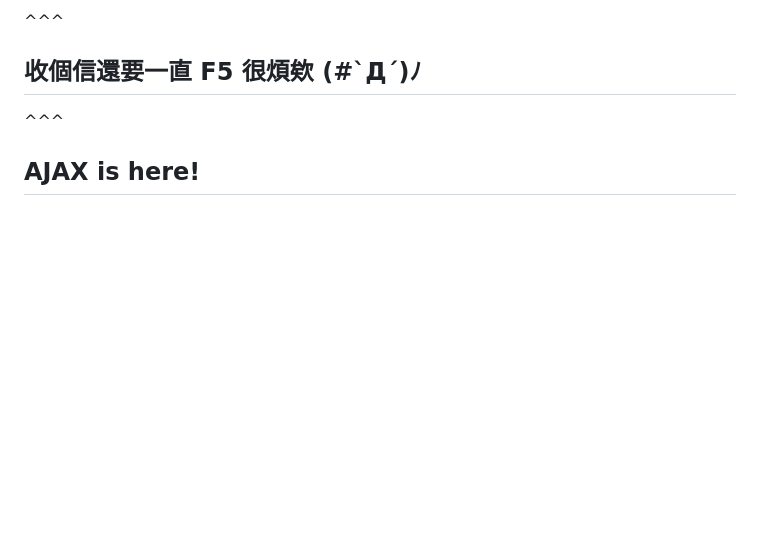
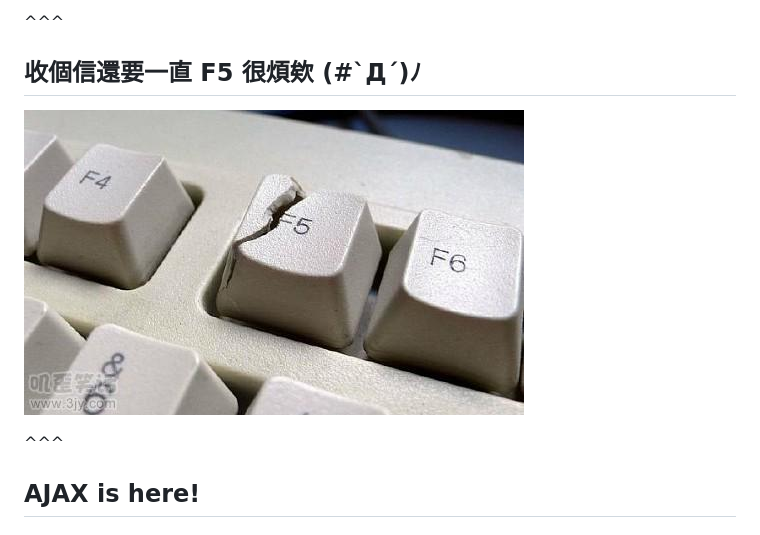
Before and after one commit to bobby1030/slides, a Markdown page: sitcon-camp-2016/front-1.md, the part around the change printed below. Rendered like a GitHub page; pictures changed too: sitcon-camp-2016/assets/f5-crack.jpg (added); blank space fills up the shorter version.

Commit message:
Fix typo

```diff
--- a/sitcon-camp-2016/front-1.md
+++ b/sitcon-camp-2016/front-1.md
@@ -41,6 +41,7 @@
 ^^^
 
 ## 收個信還要一直 F5 很煩欸 (#`Д´)ﾉ
+![F5](./assets/f5-crack.jpg)
 
 ^^^
 
```
Also changed, not shown: other parts of sitcon-camp-2016/front-1.md (+1 -1 lines).
